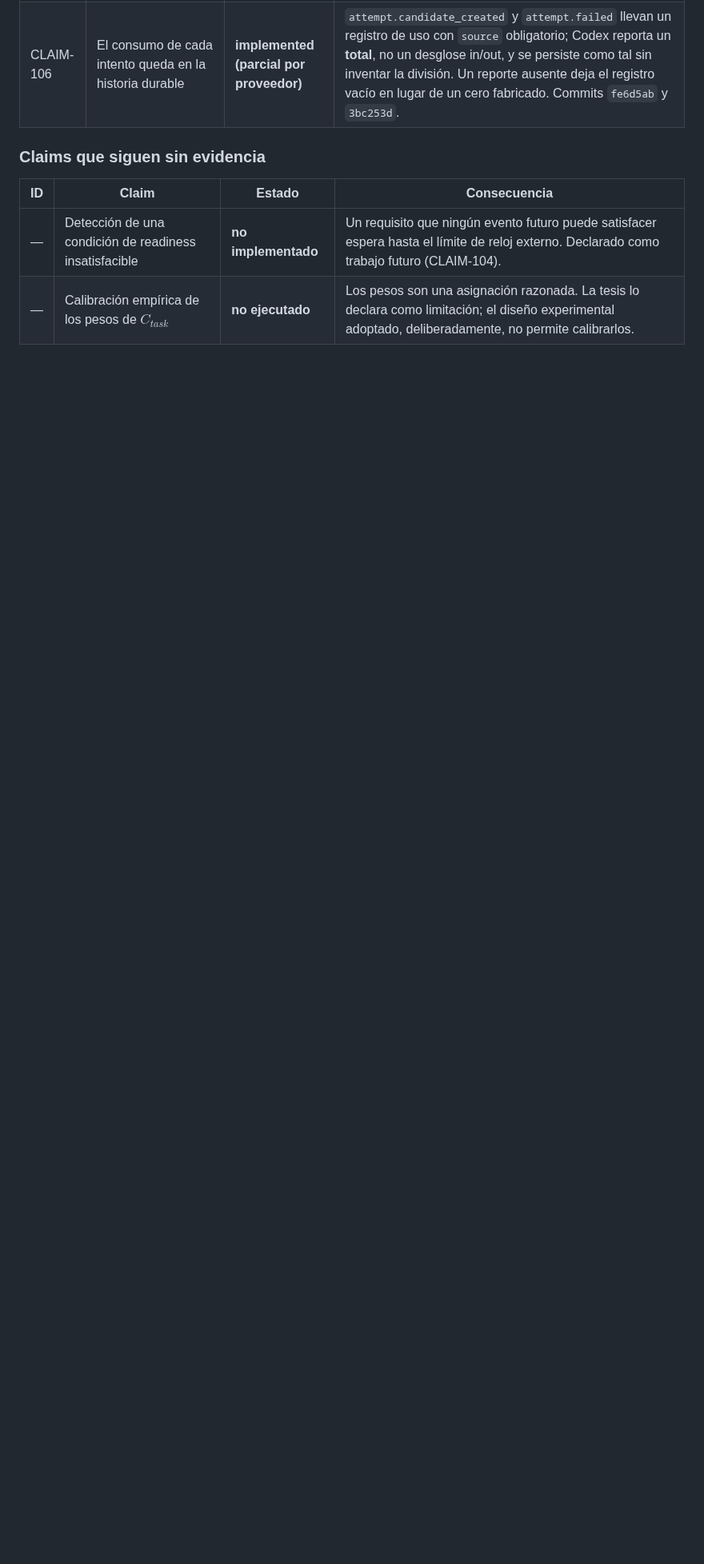
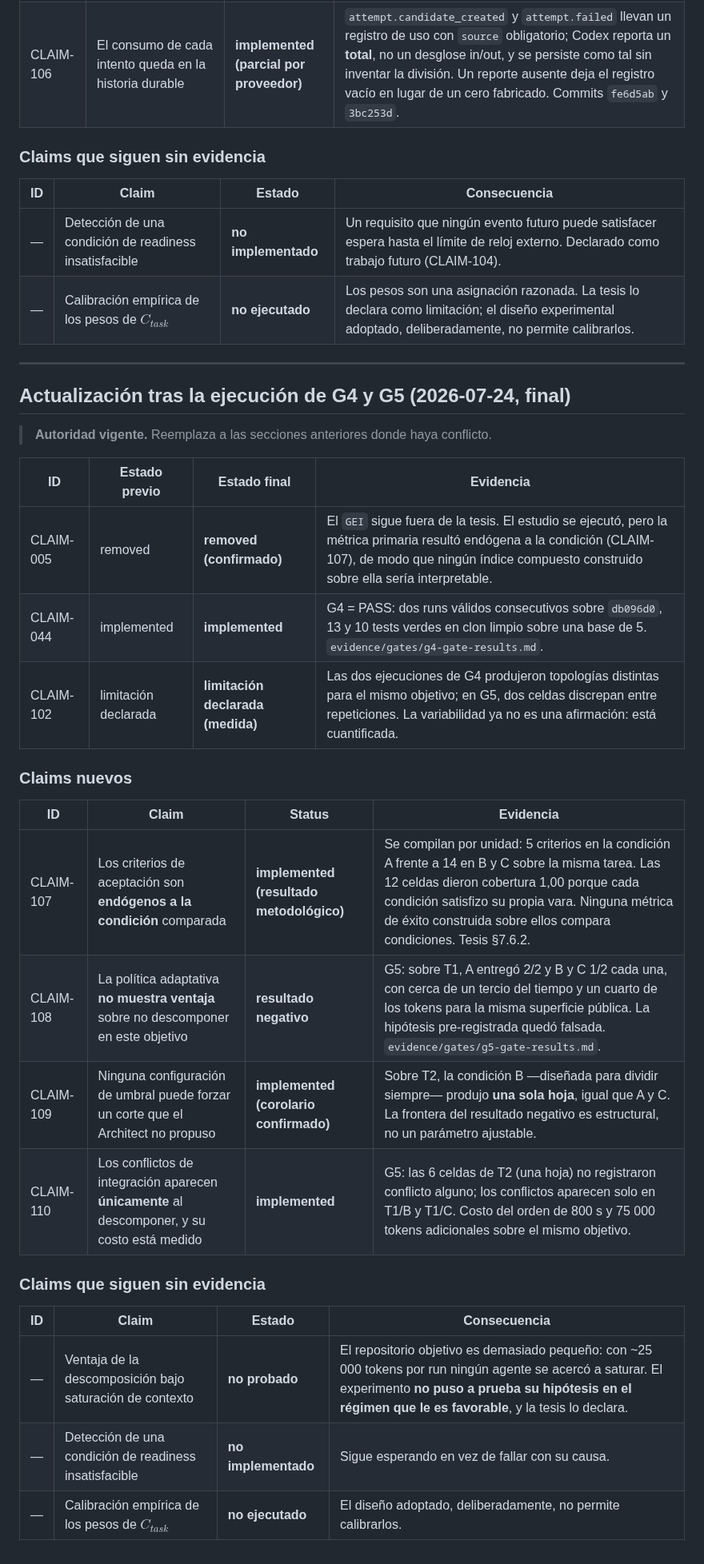
Before and after one commit to franclarke/Manyhands, a Markdown page: docs/tesis/claim-evidence-matrix.md, the part around the change. Shown at 80% size. GitHub-like rendering; blank space fills up the shorter version.

Commit message:
docs(tesis): close the claim matrix with the negative results
Adds the claims the execution established, including the two that count against
the contribution: the adaptive policy shows no advantage over not decomposing on
this target, and the primary metric is endogenous to the compared condition.

Also records the corollary that strengthens the negative result rather than
weakening it: the condition designed to always split produced a single unit on a
cohesive task, so the boundary between deterministic decision and semantic
judgement is structural, not a parameter one can tune past.

Co-Authored-By: Claude Opus 4.8 <noreply@anthropic.com>

```diff
--- a/docs/tesis/claim-evidence-matrix.md
+++ b/docs/tesis/claim-evidence-matrix.md
@@ -723,3 +723,33 @@ como registro del estado en G1.
 |---|---|---|---|
 | — | Detección de una condición de readiness insatisfacible | **no implementado** | Un requisito que ningún evento futuro puede satisfacer espera hasta el límite de reloj externo. Declarado como trabajo futuro (CLAIM-104). |
 | — | Calibración empírica de los pesos de $C_{task}$ | **no ejecutado** | Los pesos son una asignación razonada. La tesis lo declara como limitación; el diseño experimental adoptado, deliberadamente, no permite calibrarlos. |
+
+---
+
+## Actualización tras la ejecución de G4 y G5 (2026-07-24, final)
+
+> **Autoridad vigente.** Reemplaza a las secciones anteriores donde haya
+> conflicto.
+
+| ID | Estado previo | Estado final | Evidencia |
+|---|---|---|---|
+| CLAIM-005 | removed | **removed (confirmado)** | El `GEI` sigue fuera de la tesis. El estudio se ejecutó, pero la métrica primaria resultó endógena a la condición (CLAIM-107), de modo que ningún índice compuesto construido sobre ella sería interpretable. |
+| CLAIM-044 | implemented | **implemented** | G4 = PASS: dos runs válidos consecutivos sobre `db096d0`, 13 y 10 tests verdes en clon limpio sobre una base de 5. `evidence/gates/g4-gate-results.md`. |
+| CLAIM-102 | limitación declarada | **limitación declarada (medida)** | Las dos ejecuciones de G4 produjeron topologías distintas para el mismo objetivo; en G5, dos celdas discrepan entre repeticiones. La variabilidad ya no es una afirmación: está cuantificada. |
+
+### Claims nuevos
+
+| ID | Claim | Status | Evidencia |
+|---|---|---|---|
+| CLAIM-107 | Los criterios de aceptación son **endógenos a la condición** comparada | **implemented (resultado metodológico)** | Se compilan por unidad: 5 criterios en la condición A frente a 14 en B y C sobre la misma tarea. Las 12 celdas dieron cobertura 1,00 porque cada condición satisfizo su propia vara. Ninguna métrica de éxito construida sobre ellos compara condiciones. Tesis §7.6.2. |
+| CLAIM-108 | La política adaptativa **no muestra ventaja** sobre no descomponer en este objetivo | **resultado negativo** | G5: sobre T1, A entregó 2/2 y B y C 1/2 cada una, con cerca de un tercio del tiempo y un cuarto de los tokens para la misma superficie pública. La hipótesis pre-registrada quedó falsada. `evidence/gates/g5-gate-results.md`. |
+| CLAIM-109 | Ninguna configuración de umbral puede forzar un corte que el Architect no propuso | **implemented (corolario confirmado)** | Sobre T2, la condición B —diseñada para dividir siempre— produjo **una sola hoja**, igual que A y C. La frontera del resultado negativo es estructural, no un parámetro ajustable. |
+| CLAIM-110 | Los conflictos de integración aparecen **únicamente** al descomponer, y su costo está medido | **implemented** | G5: las 6 celdas de T2 (una hoja) no registraron conflicto alguno; los conflictos aparecen solo en T1/B y T1/C. Costo del orden de 800 s y 75 000 tokens adicionales sobre el mismo objetivo. |
+
+### Claims que siguen sin evidencia
+
+| ID | Claim | Estado | Consecuencia |
+|---|---|---|---|
+| — | Ventaja de la descomposición bajo saturación de contexto | **no probado** | El repositorio objetivo es demasiado pequeño: con ~25 000 tokens por run ningún agente se acercó a saturar. El experimento **no puso a prueba su hipótesis en el régimen que le es favorable**, y la tesis lo declara. |
+| — | Detección de una condición de readiness insatisfacible | **no implementado** | Sigue esperando en vez de fallar con su causa. |
+| — | Calibración empírica de los pesos de $C_{task}$ | **no ejecutado** | El diseño adoptado, deliberadamente, no permite calibrarlos. |
```
